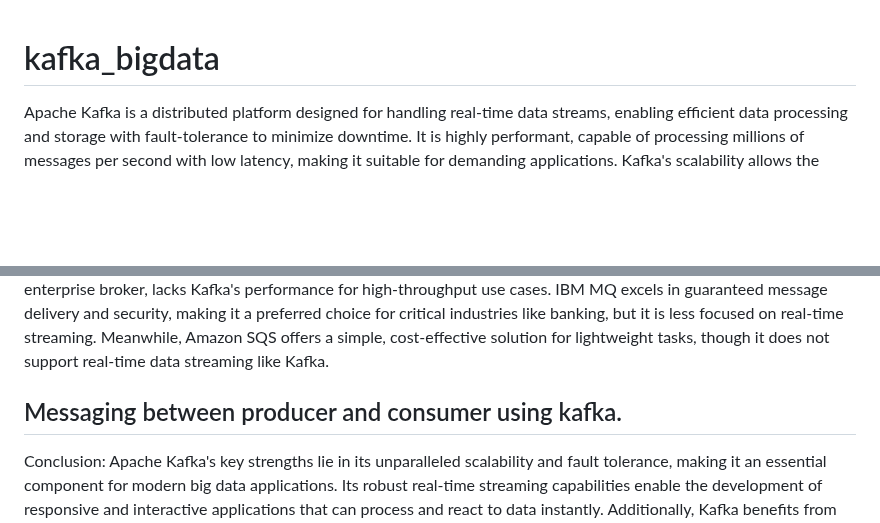
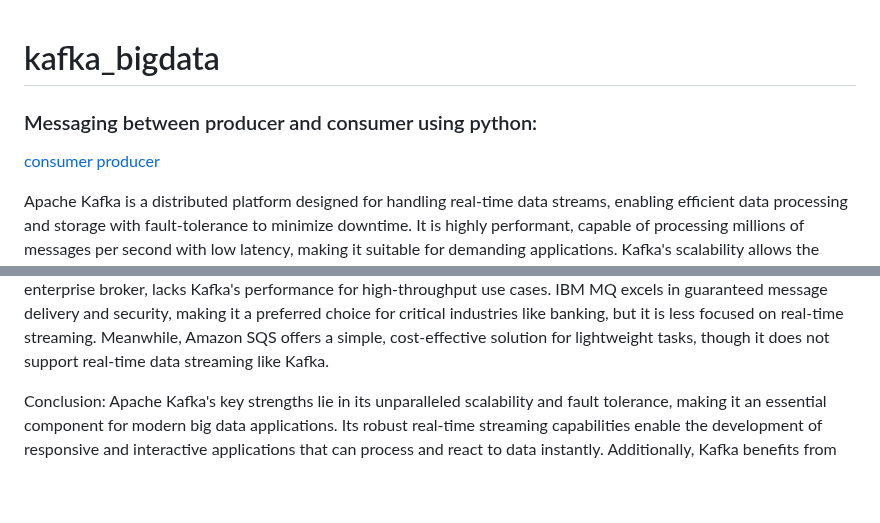
Before and after one commit to TummalaDivyaReddy/kafka_bigdata, a Markdown page: README.md, 2 parts joined by grey strips. Drawn GitHub-style; blank space fills up the shorter version.

```diff
--- a/README.md
+++ b/README.md
@@ -1,4 +1,9 @@
 # kafka_bigdata
+
+### Messaging between producer and consumer using python:
+[consumer](kafka_Consumer.py)
+[producer](kafka_producer.py)
+
 
 Apache Kafka is a distributed platform designed for handling real-time data streams, enabling efficient data processing and storage with fault-tolerance to minimize downtime. It is highly performant, capable of processing millions of messages per second with low latency, making it suitable for demanding applications. Kafka's scalability allows the seamless addition of brokers to manage increased workloads without compromising performance, while its durability ensures that data is written to disk and replicated across brokers to prevent loss. Additionally, Kafka's fault tolerance allows it to automatically recover from hardware failures, maintaining system reliability. For instance, in a stock trading platform where real-time transaction data is critical, Kafka ensures that every transaction is processed swiftly and reliably, safeguarding the integrity of the trading process.
 
@@ -12,8 +17,6 @@ Each partition is stored on brokers (servers), and Kafka assigns a unique offset
 Kafka can be configured to store records for a set time (e.g., 24 hours), allowing it to automatically delete old records. It also uses replication to ensure fault tolerance: if a broker fails, a backup partition on another broker can take over, allowing the system to continue running smoothly.
 Each tool in the data streaming and messaging ecosystem addresses specific needs, with Apache Kafka standing out for its scalability, fault tolerance, and ability to handle high-throughput real-time data streams. In comparison, Amazon Kinesis, a fully managed service, is ideal for massive-scale event analytics but comes with higher costs. RabbitMQ suits smaller-scale projects requiring diverse messaging patterns, while ActiveMQ, a mature enterprise broker, lacks Kafka's performance for high-throughput use cases. IBM MQ excels in guaranteed message delivery and security, making it a preferred choice for critical industries like banking, but it is less focused on real-time streaming. Meanwhile, Amazon SQS offers a simple, cost-effective solution for lightweight tasks, though it does not support real-time data streaming like Kafka.
 
-## Messaging between producer and consumer using kafka.
-
 
 
 Conclusion: Apache Kafka's key strengths lie in its unparalleled scalability and fault tolerance, making it an essential component for modern big data applications. Its robust real-time streaming capabilities enable the development of responsive and interactive applications that can process and react to data instantly. Additionally, Kafka benefits from an active community and a broad ecosystem, fostering continuous innovation and providing reliable support for diverse use cases.
```
